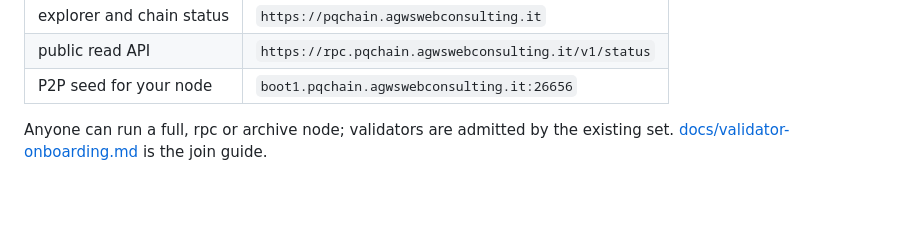
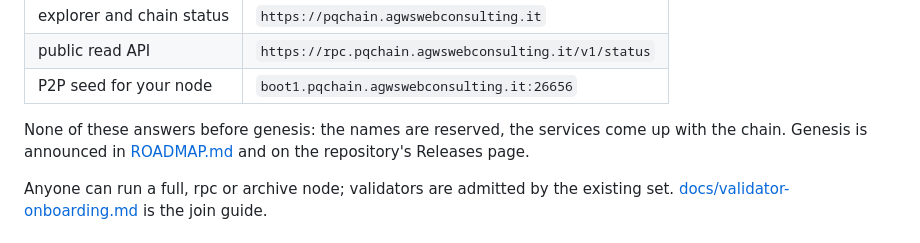
Before and after one commit to v1p3r4llbl4ck-86/viper-pq-chain, a Markdown page: README.md, the part around the change. Drawn GitHub-style; blank space fills up the shorter version.

Commit message:
docs(readme): the planned endpoints do not answer before genesis

```diff
--- a/README.md
+++ b/README.md
@@ -31,6 +31,9 @@ At genesis the author runs the first validator, two sentries and a bootnode, and
 | explorer and chain status | `https://pqchain.agwswebconsulting.it` |
 | public read API | `https://rpc.pqchain.agwswebconsulting.it/v1/status` |
 | P2P seed for your node | `boot1.pqchain.agwswebconsulting.it:26656` |
+
+None of these answers before genesis: the names are reserved, the services come up with the
+chain. Genesis is announced in [ROADMAP.md](ROADMAP.md) and on the repository's Releases page.
 
 Anyone can run a full, rpc or archive node; validators are admitted by the existing set.
 [docs/validator-onboarding.md](docs/validator-onboarding.md) is the join guide.
```
